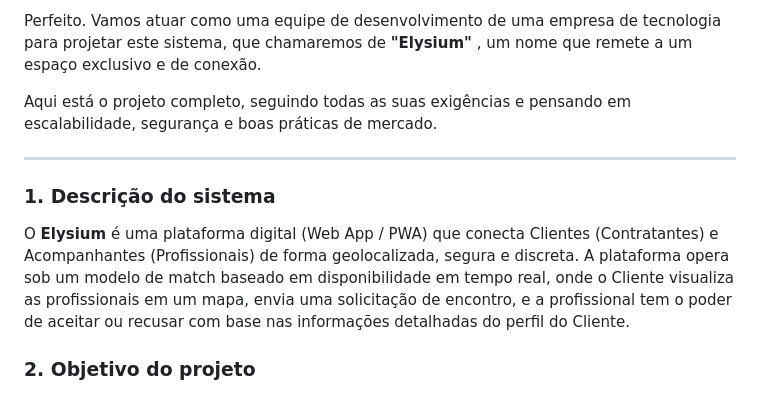
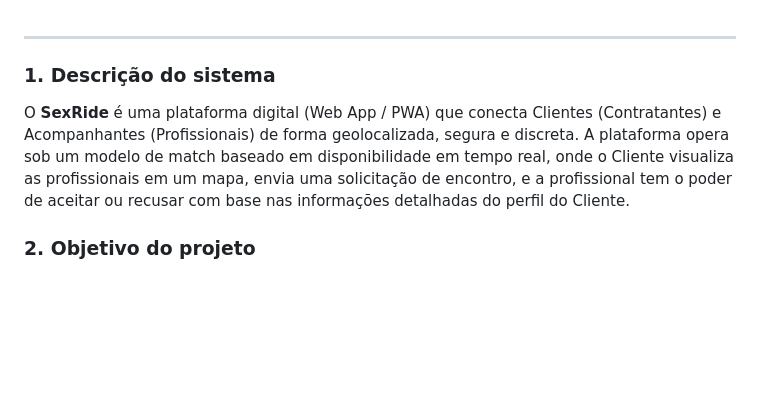
Before and after one commit to wesleyruam/Java, a Markdown page: SpringBoot/SexRide/README.md, the part around the change. Rendered like a GitHub page; blank space fills up the shorter version.

Commit message:
Rename project in README from 'Elysium' to 'SexRide'
Updated project name from 'Elysium' to 'SexRide' in README.

```diff
--- a/SpringBoot/SexRide/README.md
+++ b/SpringBoot/SexRide/README.md
@@ -1,11 +1,7 @@
-Perfeito. Vamos atuar como uma equipe de desenvolvimento de uma empresa de tecnologia para projetar este sistema, que chamaremos de **"Elysium"** , um nome que remete a um espaço exclusivo e de conexão.
-
-Aqui está o projeto completo, seguindo todas as suas exigências e pensando em escalabilidade, segurança e boas práticas de mercado.
-
 ---
 
 ### 1. Descrição do sistema
-O **Elysium** é uma plataforma digital (Web App / PWA) que conecta Clientes (Contratantes) e Acompanhantes (Profissionais) de forma geolocalizada, segura e discreta. A plataforma opera sob um modelo de match baseado em disponibilidade em tempo real, onde o Cliente visualiza as profissionais em um mapa, envia uma solicitação de encontro, e a profissional tem o poder de aceitar ou recusar com base nas informações detalhadas do perfil do Cliente.
+O **SexRide** é uma plataforma digital (Web App / PWA) que conecta Clientes (Contratantes) e Acompanhantes (Profissionais) de forma geolocalizada, segura e discreta. A plataforma opera sob um modelo de match baseado em disponibilidade em tempo real, onde o Cliente visualiza as profissionais em um mapa, envia uma solicitação de encontro, e a profissional tem o poder de aceitar ou recusar com base nas informações detalhadas do perfil do Cliente.
 
 ### 2. Objetivo do projeto
 Criar um ecossistema que priorize a segurança, o consenso e a transparência na conexão entre clientes e acompanhantes, oferecendo:
```
